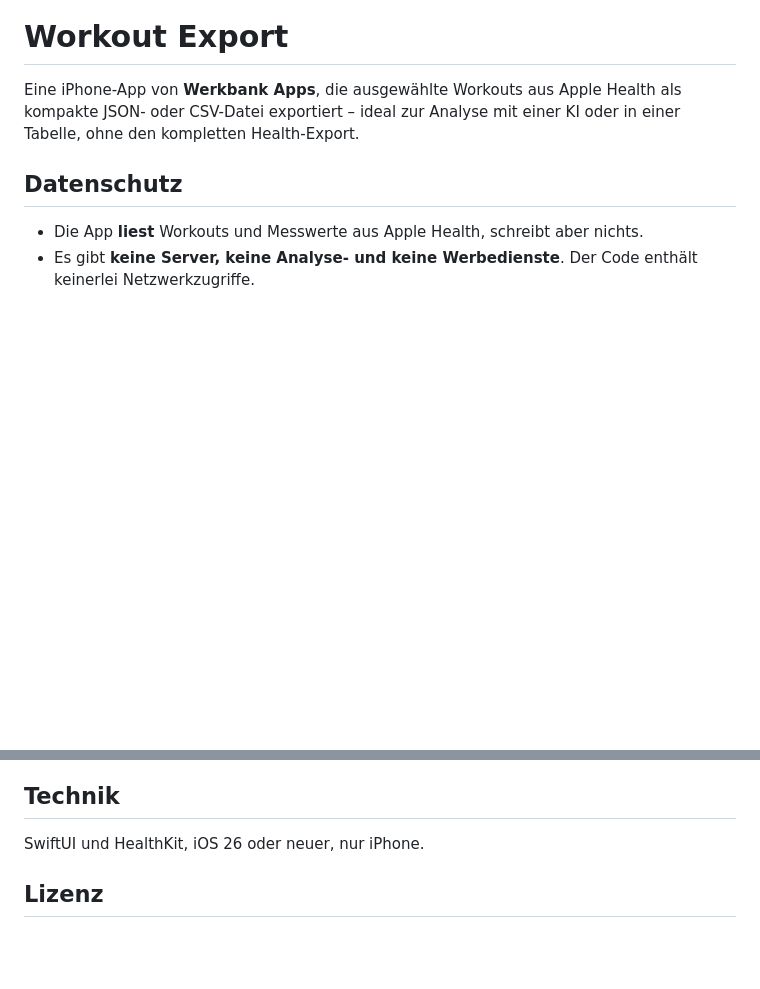
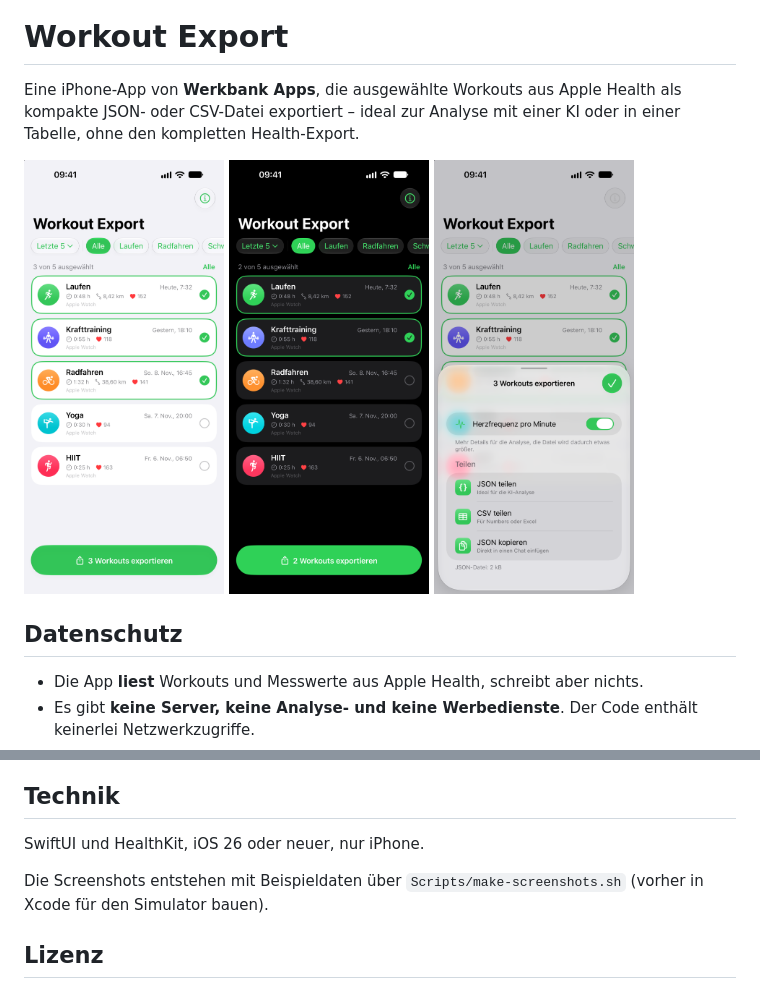
Before and after one commit to WerkbankApps/workout-export, a Markdown page: README.md, 2 parts joined by grey strips. GitHub-like rendering; pictures changed too: Screenshots/iPhone 18 Pro Max/1-Workouts.png (added), Screenshots/iPhone 18 Pro Max/2-Dunkelmodus.png (added), Screenshots/iPhone 18 Pro Max/3-Export.png (added); blank space fills up the shorter version.

Commit message:
Screenshots: Skript, Beispieldaten-Schalter und App-Store-Bilder; Export-Button hinter dem Export-Fenster ausgeblendet

```diff
--- a/README.md
+++ b/README.md
@@ -3,6 +3,12 @@
 # Workout Export
 
 Eine iPhone-App von **Werkbank Apps**, die ausgewählte Workouts aus Apple Health als kompakte JSON- oder CSV-Datei exportiert – ideal zur Analyse mit einer KI oder in einer Tabelle, ohne den kompletten Health-Export.
+
+<p>
+  <img src="Screenshots/iPhone%2018%20Pro%20Max/1-Workouts.png" width="200" alt="Workout-Liste">
+  <img src="Screenshots/iPhone%2018%20Pro%20Max/2-Dunkelmodus.png" width="200" alt="Dunkelmodus">
+  <img src="Screenshots/iPhone%2018%20Pro%20Max/3-Export.png" width="200" alt="Export">
+</p>
 
 ## Datenschutz
 
@@ -22,6 +28,8 @@ Der Quellcode ist Open Source, damit du das selbst nachprüfen kannst.
 
 SwiftUI und HealthKit, iOS 26 oder neuer, nur iPhone.
 
+Die Screenshots entstehen mit Beispieldaten über `Scripts/make-screenshots.sh` (vorher in Xcode für den Simulator bauen).
+
 ## Lizenz
 
 Der Quellcode steht unter der [MIT-Lizenz](LICENSE): Du darfst ihn frei nutzen, verändern und weitergeben, solange der Copyright-Hinweis erhalten bleibt.
```
Also changed, not shown: Screenshots/iPhone 18 Pro Max/4-Willkommen.png (added), 3 other files.
